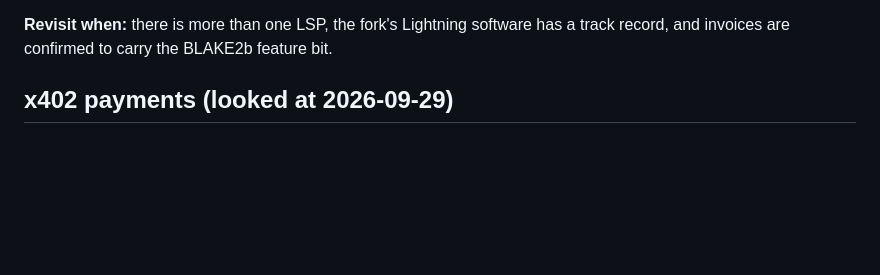
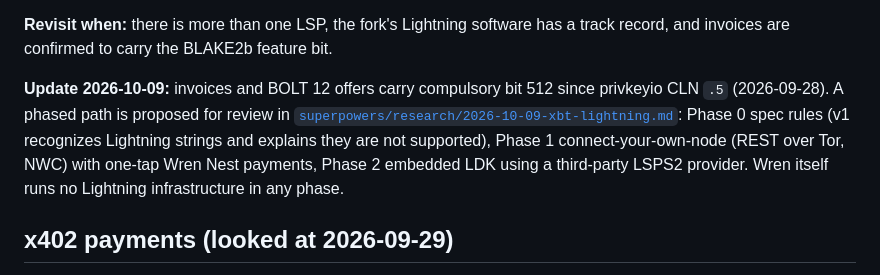
Before and after one commit to wrenwallet/wren-wallet, a Markdown page: docs/future-ideas.md, the part around the change. Rendered like a GitHub page; blank space fills up the shorter version.

Commit message:
docs: XBT Lightning state and a phased option path for review
Sourced state of XBT Lightning (CLN and LND forks, LDK branch, chain
separation by feature bits, unified signing on channels, live services),
an architecture comparison for a non-custodial mobile wallet, proposed
phases (spec rules, connect-your-own-node, embedded LDK with a third-party
LSP), wrong-chain rules, a marketplace flow sketch, and questions for the
lightning-blake2b spec process. Updates future-ideas accordingly.

Co-Authored-By: Claude Opus 5.5 <noreply@anthropic.com>

```diff
--- a/docs/future-ideas.md
+++ b/docs/future-ideas.md
@@ -39,6 +39,14 @@ where waiting for several confirmations is awkward.
 
 **Revisit when:** there is more than one LSP, the fork's Lightning software has
 a track record, and invoices are confirmed to carry the BLAKE2b feature bit.
+
+**Update 2026-10-09:** invoices and BOLT 12 offers carry compulsory bit 512
+since privkeyio CLN `.5` (2026-09-28). A phased path is proposed for review in
+[`superpowers/research/2026-10-09-xbt-lightning.md`](superpowers/research/2026-10-09-xbt-lightning.md):
+Phase 0 spec rules (v1 recognizes Lightning strings and explains they are not
+supported), Phase 1 connect-your-own-node (REST over Tor, NWC) with one-tap
+Wren Nest payments, Phase 2 embedded LDK using a third-party LSPS2 provider.
+Wren itself runs no Lightning infrastructure in any phase.
 
 ## x402 payments (looked at 2026-09-29)
 
```
Also changed, not shown: 1 other file.
